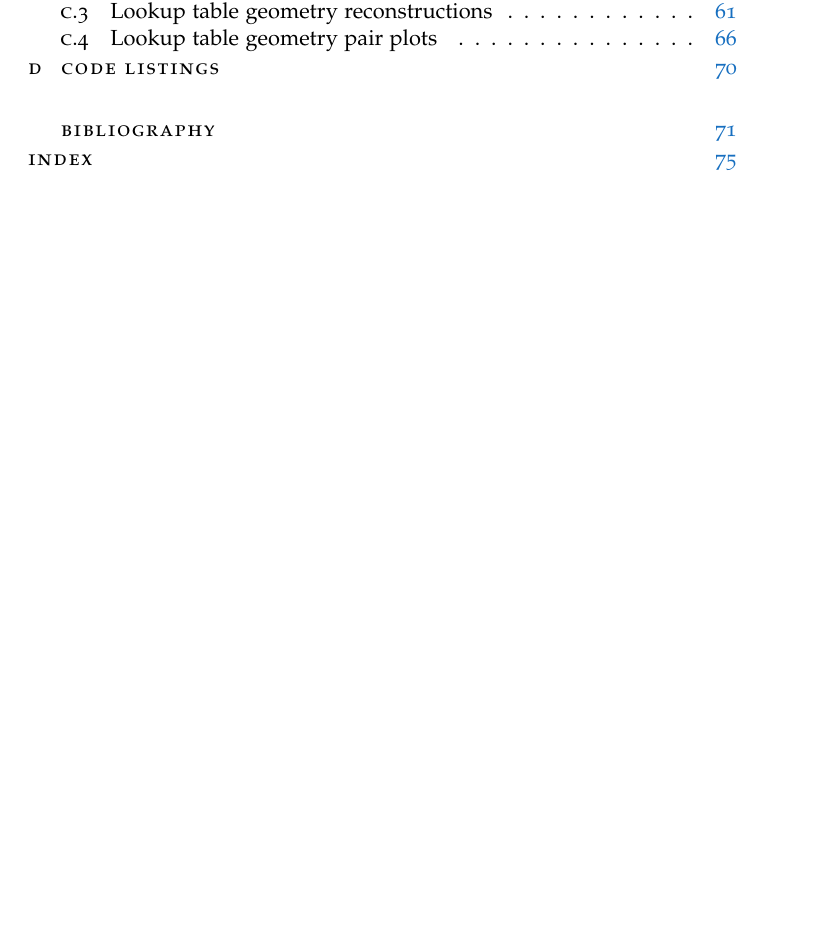
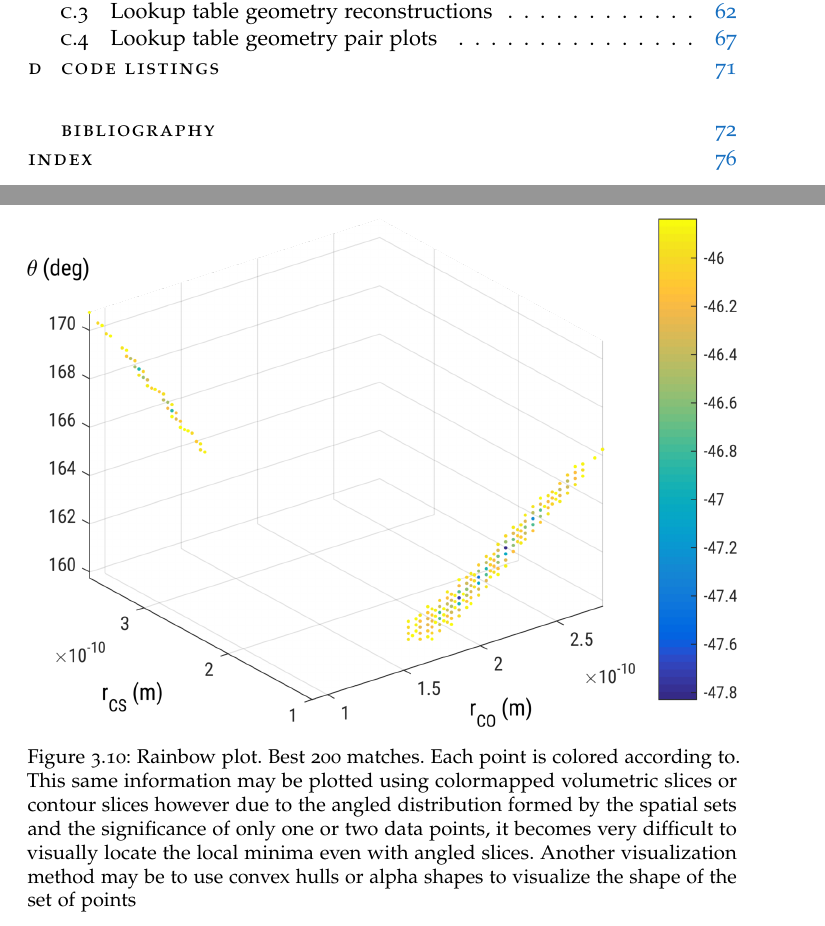
Before and after one commit to ali-ramadhan/msc-thesis, a LaTeX thesis (msc-thesis.tex, which reads Chapters/LookupTable.tex): part of page 7 of 86 before the commit and two parts of pages 7 and 52 of 87 after it, the two joined at a grey line, cut so that both start at the same text, the shorter picture padded with empty space. Compiled offline with pdfLaTeX.

Commit message:
Rainbow plot!

```diff
--- a/Chapters/LookupTable.tex
+++ b/Chapters/LookupTable.tex
@@ -249,3 +249,6 @@ We have previously hinted at the fact that due to the ill-posed nature of the ge
 
 \begin{figure}
   \centering
+  \includegraphics[width=\textwidth]{Plots/rainbow}
+  \caption[Rainbow plot.]
+  {Rainbow plot. Best 200 matches. Each point is colored according to. This same information may be plotted using colormapped volumetric slices or contour slices however due to the angled distribution formed by the spatial sets and the significance of only one or two data points, it becomes very difficult to visually locate the local minima even with angled slices. Another visualization method may be to use convex hulls or alpha shapes to visualize the shape of the set of points}
```
Also changed, not shown: Plots/rainbow.png (added), Chapters/LookupTable.tex (5 more changed lines).
